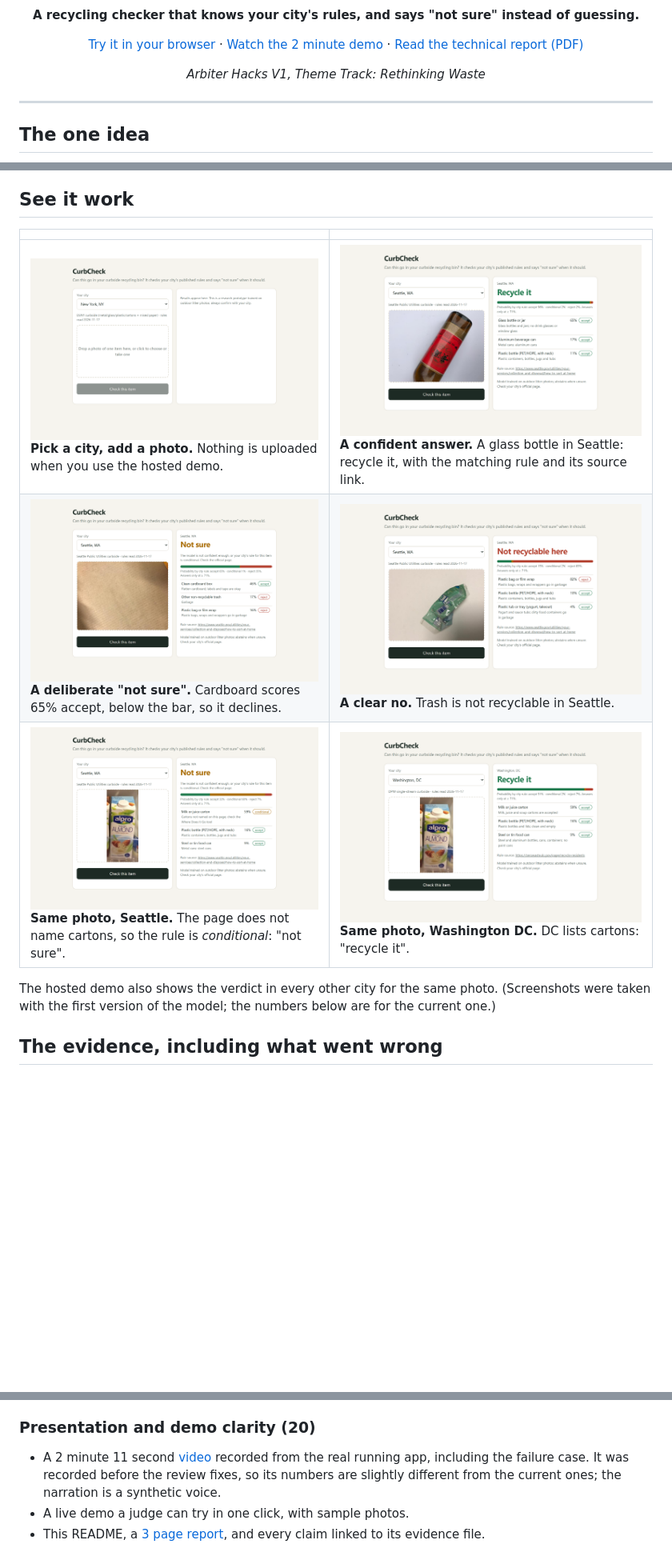
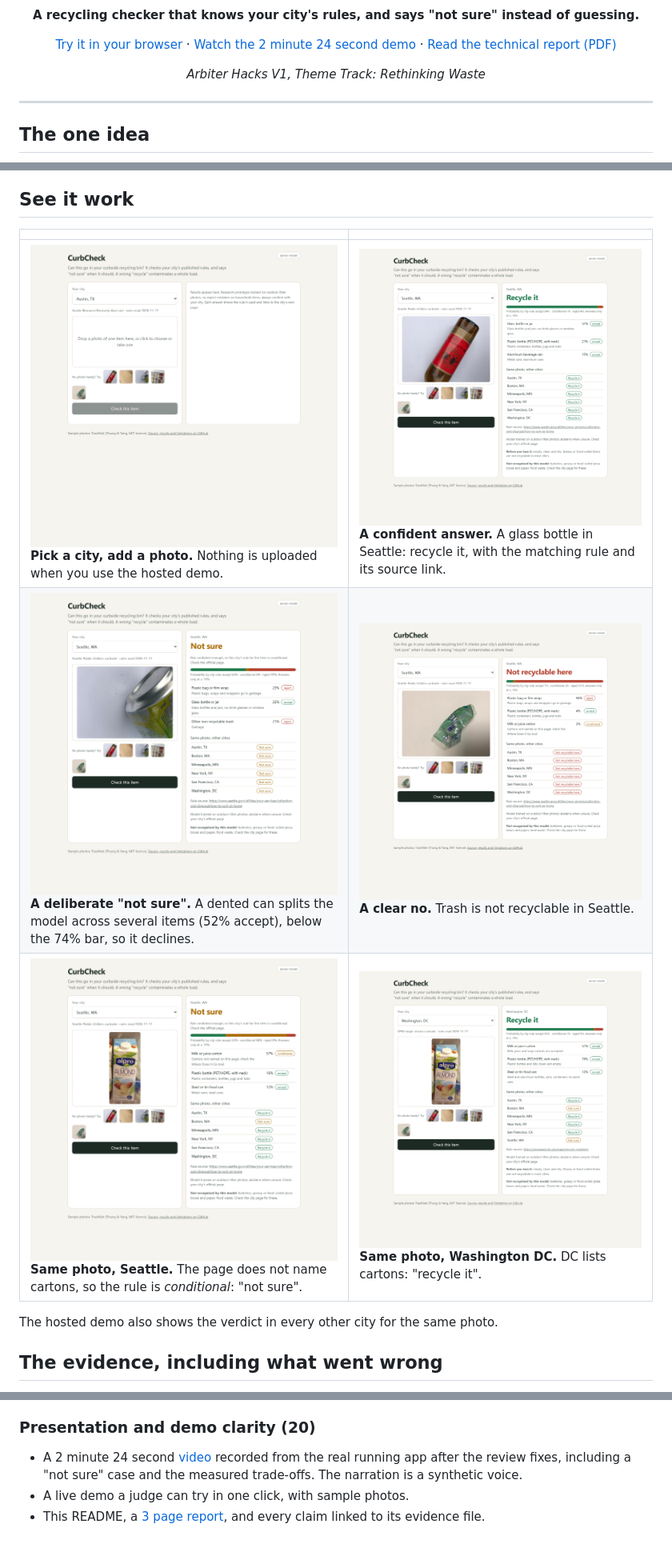
Before and after one commit to Jean-Regis-M/curbcheck, a Markdown page: README.md, 3 parts joined by grey strips. Shown at 80% size. GitHub-like rendering; pictures changed too: docs/img/01-home.png, docs/img/02-accept-seattle.png, docs/img/03-not-sure-seattle.png; blank space fills up the shorter version.

Commit message:
One inference returns every city's verdict; retake screenshots; link the re-recorded video

```diff
--- a/README.md
+++ b/README.md
@@ -10,7 +10,7 @@
 **A recycling checker that knows your city's rules, and says "not sure" instead of guessing.**
 
 [Try it in your browser](https://jean-regis-m.github.io/curbcheck/) ·
-[Watch the 2 minute demo](https://youtu.be/8sTgR-G_Jro) ·
+[Watch the 2 minute 24 second demo](https://youtu.be/UxmwYp9BlHo) ·
 [Read the technical report (PDF)](docs/report/report.pdf)
 
 *Arbiter Hacks V1, Theme Track: Rethinking Waste*
@@ -45,10 +45,10 @@ The second rule is the product. On held-out photos it cuts false accepts by 72%
 | | |
 |---|---|
 | ![Home](docs/img/01-home.png) **Pick a city, add a photo.** Nothing is uploaded when you use the hosted demo. | ![Accept](docs/img/02-accept-seattle.png) **A confident answer.** A glass bottle in Seattle: recycle it, with the matching rule and its source link. |
-| ![Not sure](docs/img/03-not-sure-seattle.png) **A deliberate "not sure".** Cardboard scores 65% accept, below the bar, so it declines. | ![Reject](docs/img/04-reject-seattle.png) **A clear no.** Trash is not recyclable in Seattle. |
+| ![Not sure](docs/img/03-not-sure-seattle.png) **A deliberate "not sure".** A dented can splits the model across several items (52% accept), below the 74% bar, so it declines. | ![Reject](docs/img/04-reject-seattle.png) **A clear no.** Trash is not recyclable in Seattle. |
 | ![Seattle carton](docs/img/05-carton-seattle.png) **Same photo, Seattle.** The page does not name cartons, so the rule is *conditional*: "not sure". | ![DC carton](docs/img/06-carton-washington-dc.png) **Same photo, Washington DC.** DC lists cartons: "recycle it". |
 
-The hosted demo also shows the verdict in every other city for the same photo. (Screenshots were taken with the first version of the model; the numbers below are for the current one.)
+The hosted demo also shows the verdict in every other city for the same photo.
 
 ## The evidence, including what went wrong
 
@@ -158,7 +158,7 @@ The Theme Track rubric from the [Devpost rules](https://arbiter-hacks-v1.devpost
 - **What blocks real deployment, plainly.** (1) Item-level labelled household photos. The 8% to 35% of recyclables wrongly rejected is too high to ship. (2) Batteries, greasy paper and food waste are not recognised. (3) Keeping rules current. (4) Image dataset licences are unresolved (see [Data](#data-and-licences)).
 
 ### Presentation and demo clarity (20)
-- A 2 minute 11 second [video](https://youtu.be/8sTgR-G_Jro) recorded from the real running app, including the failure case. It was recorded before the review fixes, so its numbers are slightly different from the current ones; the narration is a synthetic voice.
+- A 2 minute 24 second [video](https://youtu.be/UxmwYp9BlHo) recorded from the real running app after the review fixes, including a "not sure" case and the measured trade-offs. The narration is a synthetic voice.
 - A live demo a judge can try in one click, with sample photos.
 - This README, a [3 page report](docs/report/report.pdf), and every claim linked to its evidence file.
 
```
Also changed, not shown: other parts of README.md (+1 -2 lines), 4 other files.
